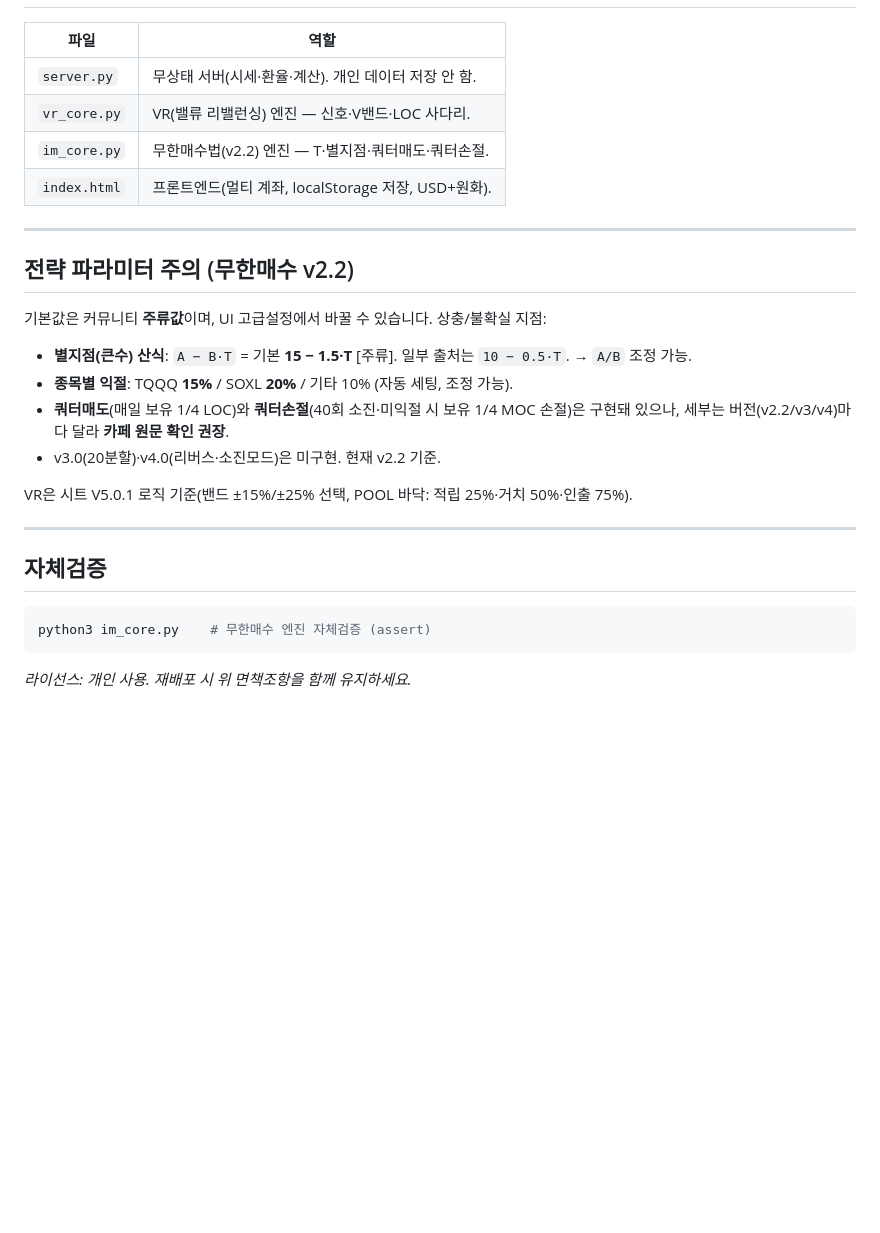
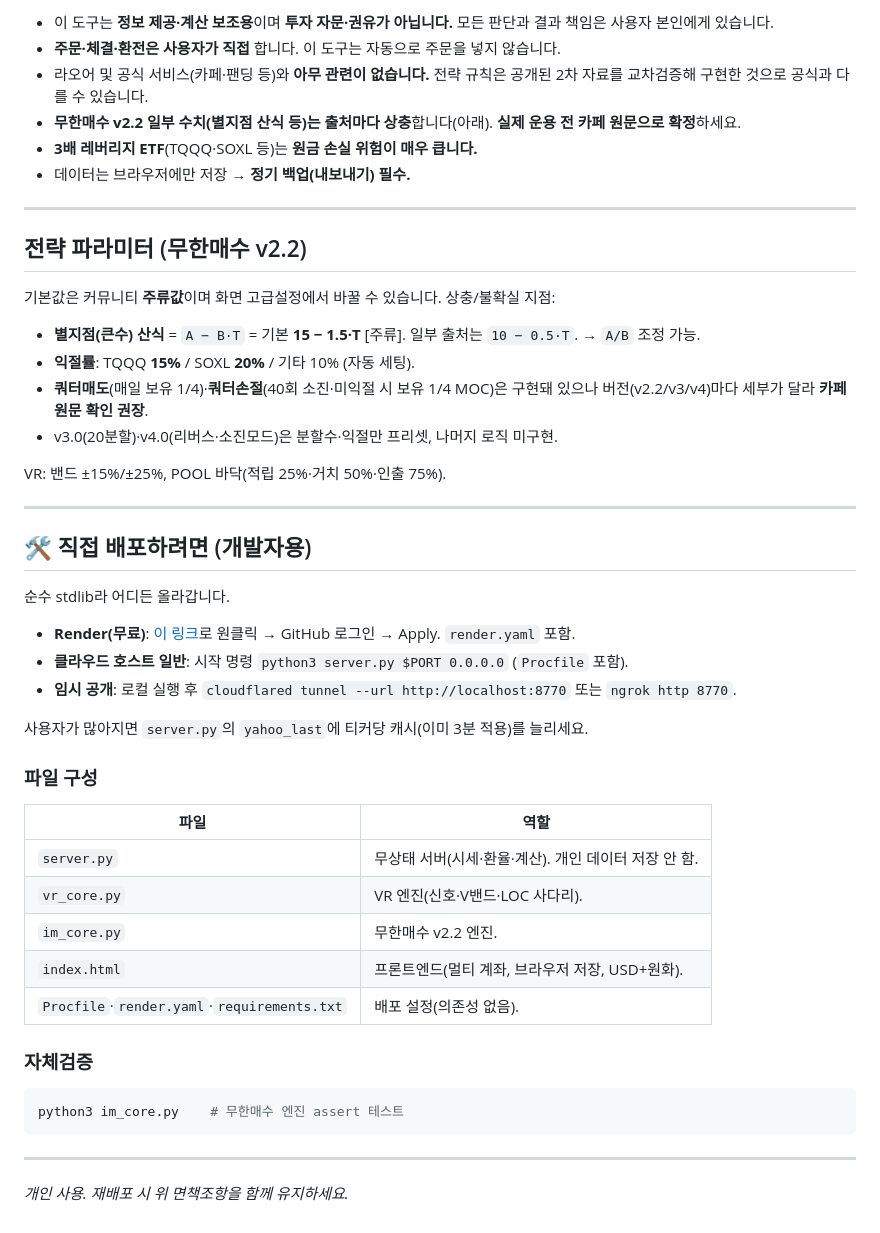
Before and after one commit to dillettante/laoar-invest-tool, a Markdown page: README.md, the part around one of its changes. Rendered like a GitHub page; blank space fills up the shorter version.

````diff
--- a/README.md
+++ b/README.md
@@ -57,30 +71,50 @@ python3 server.py 8000 127.0.0.1   # 포트 8000, 로컬 전용
 
+- 이 도구는 **정보 제공·계산 보조용**이며 **투자 자문·권유가 아닙니다.** 모든 판단과 결과 책임은 사용자 본인에게 있습니다.
+- **주문·체결·환전은 사용자가 직접** 합니다. 이 도구는 자동으로 주문을 넣지 않습니다.
+- 라오어 및 공식 서비스(카페·팬딩 등)와 **아무 관련이 없습니다.** 전략 규칙은 공개된 2차 자료를 교차검증해 구현한 것으로 공식과 다를 수 있습니다.
+- **무한매수 v2.2 일부 수치(별지점 산식 등)는 출처마다 상충**합니다(아래). **실제 운용 전 카페 원문으로 확정**하세요.
+- **3배 레버리지 ETF**(TQQQ·SOXL 등)는 **원금 손실 위험이 매우 큽니다.**
+- 데이터는 브라우저에만 저장 → **정기 백업(내보내기) 필수.**
+
+---
+
+## 전략 파라미터 (무한매수 v2.2)
+
+기본값은 커뮤니티 **주류값**이며 화면 고급설정에서 바꿀 수 있습니다. 상충/불확실 지점:
+
+- **별지점(큰수) 산식** = `A − B·T` = 기본 **15 − 1.5·T** [주류]. 일부 출처는 `10 − 0.5·T`. → `A/B` 조정 가능.
+- **익절률**: TQQQ **15%** / SOXL **20%** / 기타 10% (자동 세팅).
+- **쿼터매도**(매일 보유 1/4)·**쿼터손절**(40회 소진·미익절 시 보유 1/4 MOC)은 구현돼 있으나 버전(v2.2/v3/v4)마다 세부가 달라 **카페 원문 확인 권장**.
+- v3.0(20분할)·v4.0(리버스·소진모드)은 분할수·익절만 프리셋, 나머지 로직 미구현.
+
+VR: 밴드 ±15%/±25%, POOL 바닥(적립 25%·거치 50%·인출 75%).
+
+---
+
+## 🛠 직접 배포하려면 (개발자용)
+
+순수 stdlib라 어디든 올라갑니다.
+
+- **Render(무료)**: [이 링크](https://render.com/deploy?repo=https://github.com/dillettante/laoar-invest-tool)로 원클릭 → GitHub 로그인 → Apply. `render.yaml` 포함.
+- **클라우드 호스트 일반**: 시작 명령 `python3 server.py $PORT 0.0.0.0` (`Procfile` 포함).
+- **임시 공개**: 로컬 실행 후 `cloudflared tunnel --url http://localhost:8770` 또는 `ngrok http 8770`.
+
+사용자가 많아지면 `server.py`의 `yahoo_last`에 티커당 캐시(이미 3분 적용)를 늘리세요.
+
+### 파일 구성
 | 파일 | 역할 |
 |---|---|
 | `server.py` | 무상태 서버(시세·환율·계산). 개인 데이터 저장 안 함. |
-| `vr_core.py` | VR(밸류 리밸런싱) 엔진 — 신호·V밴드·LOC 사다리. |
-| `im_core.py` | 무한매수법(v2.2) 엔진 — T·별지점·쿼터매도·쿼터손절. |
-| `index.html` | 프론트엔드(멀티 계좌, localStorage 저장, USD+원화). |
+| `vr_core.py` | VR 엔진(신호·V밴드·LOC 사다리). |
+| `im_core.py` | 무한매수 v2.2 엔진. |
+| `index.html` | 프론트엔드(멀티 계좌, 브라우저 저장, USD+원화). |
+| `Procfile`·`render.yaml`·`requirements.txt` | 배포 설정(의존성 없음). |
+
+### 자체검증
+```bash
+python3 im_core.py    # 무한매수 엔진 assert 테스트
+```
 
 ---
 
-## 전략 파라미터 주의 (무한매수 v2.2)
-
-기본값은 커뮤니티 **주류값**이며, UI 고급설정에서 바꿀 수 있습니다. 상충/불확실 지점:
-
-- **별지점(큰수) 산식**: `A − B·T` = 기본 **15 − 1.5·T** [주류]. 일부 출처는 `10 − 0.5·T`. → `A/B` 조정 가능.
-- **종목별 익절**: TQQQ **15%** / SOXL **20%** / 기타 10% (자동 세팅, 조정 가능).
-- **쿼터매도**(매일 보유 1/4 LOC)와 **쿼터손절**(40회 소진·미익절 시 보유 1/4 MOC 손절)은 구현돼 있으나, 세부는 버전(v2.2/v3/v4)마다 달라 **카페 원문 확인 권장**.
-- v3.0(20분할)·v4.0(리버스·소진모드)은 미구현. 현재 v2.2 기준.
-
-VR은 시트 V5.0.1 로직 기준(밴드 ±15%/±25% 선택, POOL 바닥: 적립 25%·거치 50%·인출 75%).
-
----
-
-## 자체검증
-
-```bash
-python3 im_core.py    # 무한매수 엔진 자체검증 (assert)
-```
-
-*라이선스: 개인 사용. 재배포 시 위 면책조항을 함께 유지하세요.*
+*개인 사용. 재배포 시 위 면책조항을 함께 유지하세요.*
````
Also changed, not shown: other parts of README.md (+47 -33 lines).
